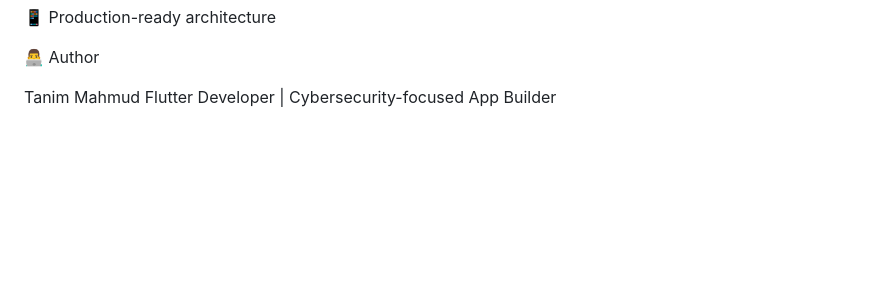
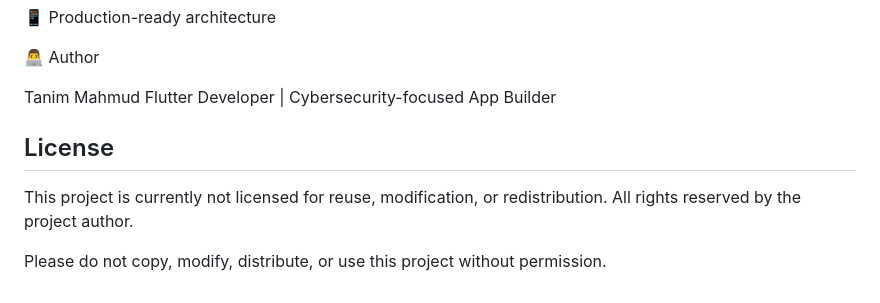
Before and after one commit to TanimStu068/cyber-sense-plus, a Markdown page: README.md, the part around the change. GitHub-like rendering; blank space fills up the shorter version.

Commit message:
Add license section to README
Added a license section to clarify project usage rights.

```diff
--- a/README.md
+++ b/README.md
@@ -217,3 +217,11 @@ Make sure Firebase is configured before running.
 
 Tanim Mahmud
 Flutter Developer | Cybersecurity-focused App Builder
+
+## License
+
+This project is currently not licensed for reuse, modification,
+or redistribution. All rights reserved by the project author.
+
+Please do not copy, modify, distribute, or use this project
+without permission.
```
